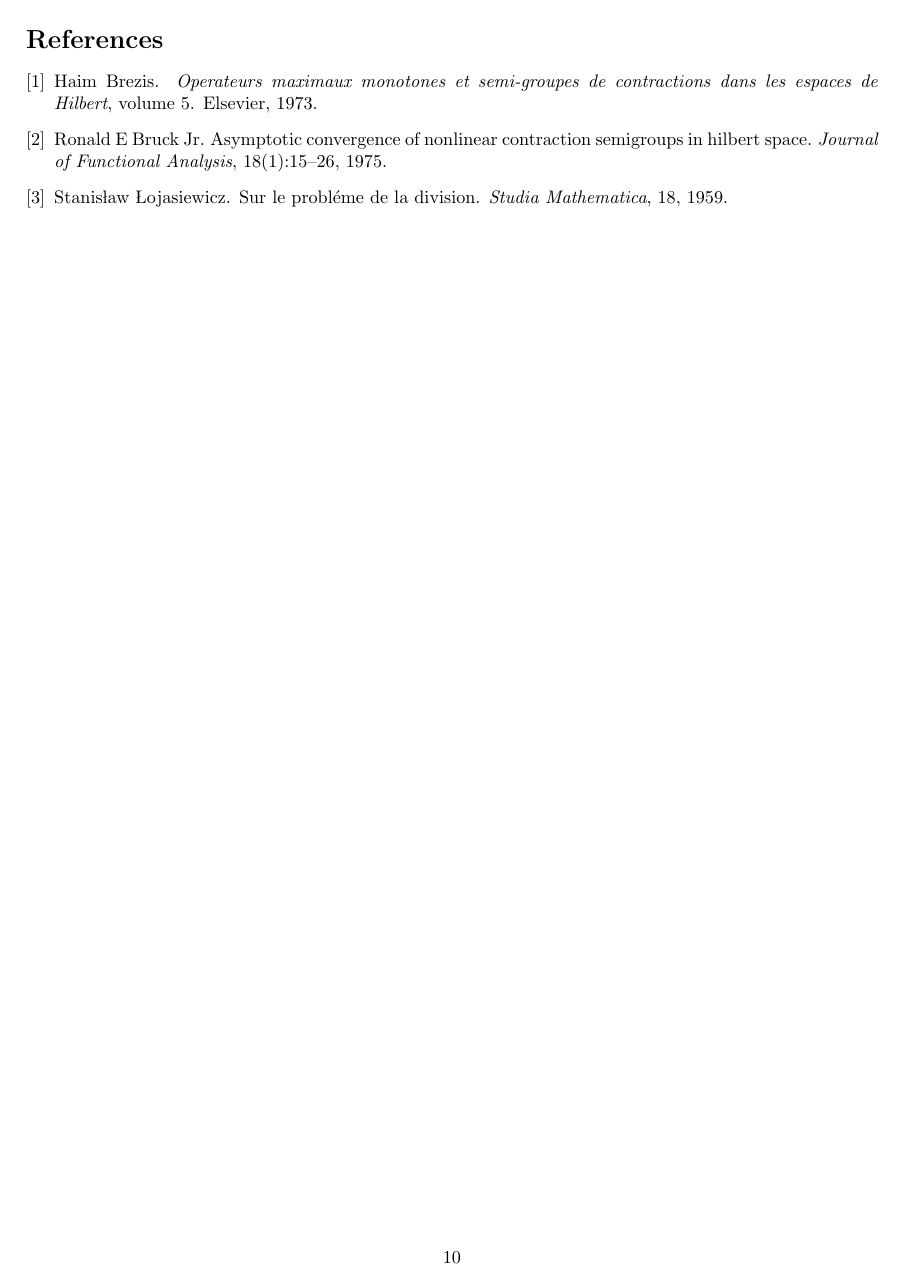
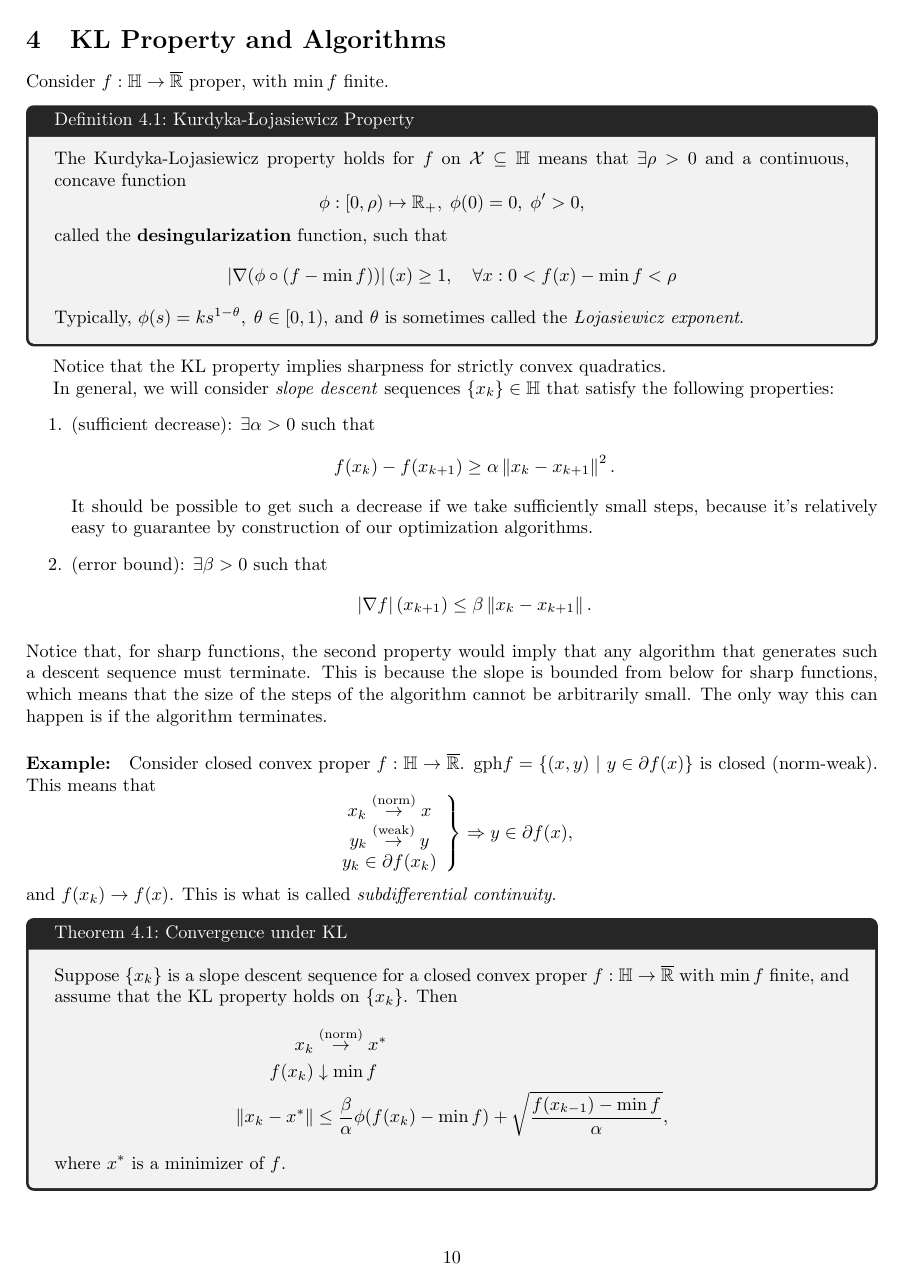
Before and after one commit to VHarisop/ORIE-7390-Notes, a LaTeX document (main.tex, which reads notes/sep_6.tex): page 10 of 10 before the commit and page 10 of 13 after it. Compiled offline with pdfLaTeX.

Commit message:
Added Sep. 6th lecture notes

```diff
--- /dev/null
+++ b/notes/sep_6.tex
@@ -0,0 +1,66 @@
+\section{KL Property and Algorithms}
+
+Consider $f : \Hbb \to \overline{\Rbb}$ proper, with $\min f$ finite.
+
+\begin{cdefinition}{Kurdyka-{\L}ojasiewicz Property}{kl-prop}
+	The Kurdyka-Lojasiewicz property holds for $f$ on $\cX \subseteq \Hbb$
+	means that $\exists \rho > 0$ and a continuous, concave function
+	\[
+		\phi: [0, \rho) \mapsto \Rbb_+, \; \phi(0) = 0, \; \phi' > 0,
+	\]
+	called the \textbf{desingularization} function, such that
+	\begin{align*}
+		\abs{\grad (\phi \circ (f - \min f))}(x) &\geq 1, \quad
+		\forall x : 0 < f(x) - \min f < \rho
+	\end{align*}
+	Typically, $\phi(s) = k s^{1 - \theta}, \; \theta \in [0, 1)$, and $\theta$
+	is sometimes called the \textit{{\L}ojasiewicz exponent}.
+\end{cdefinition}
+Notice that the KL property implies sharpness for strictly convex quadratics.
+
+In general, we will consider \textit{slope descent} sequences $\set{x_k} \in
+\Hbb$ that satisfy the following properties:
+\begin{enumerate}
+	\item (sufficient decrease): $\exists \alpha > 0$ such that
+		\[
+			f(x_k) - f(x_{k+1}) \geq \alpha \norm{x_k - x_{k+1}}^2.
+		\]
+		It should be possible to get such a decrease if we take sufficiently
+		small steps, because it's relatively easy to guarantee by construction
+		of our optimization algorithms.
+	\item (error bound): $\exists \beta > 0$ such that
+		\[
+			\abs{\grad f}(x_{k+1}) \leq \beta \norm{x_k - x_{k+1}}.
+		\]
+\end{enumerate}
+Notice that, for sharp functions, the second property would imply that any
+algorithm that generates such a descent sequence must terminate. This is
+because the slope is bounded from below for sharp functions, which means that
+the size of the steps of the algorithm cannot be arbitrarily small. The only
+way this can happen is if the algorithm terminates.
+
+\paragraph{Example:} Consider closed convex proper $f: \Hbb \to
+\overline{\Rbb}$. $\gph f = \set{(x, y) \mmid y \in \partial f(x)}$ is
+closed (norm-weak). This means that
+\[
+	\left. \begin{array}{c}
+		x_k \overset{\text{(norm)}}{\to} x \\
+		y_k \overset{\text{(weak)}}{\to} y \\
+		y_k \in \partial f(x_k)
+	\end{array} \right\} \Rightarrow y \in \partial f(x),
+\]
+and $f(x_k) \to f(x)$. This is what is called \textit{subdifferential
+continuity}.
+
+\begin{ctheorem}{Convergence under KL}{KL-convergence-convex}
+	Suppose $\set{x_k}$ is a slope descent sequence for a closed convex proper
+	$f: \Hbb \to \overline{\Rbb}$ with $\min f$ finite, and assume that the KL
+	property holds on $\set{x_k}$. Then
+	\begin{align*}
+		x_k & \overset{\text{(norm)}}{\to} x^* \\
+		f(x_k) & \dto \min f \\
+		\norm{x_k - x^*} &\leq \frac{\beta}{\alpha} \phi(f(x_k) - \min f)
+			+ \sqrt{\frac{f(x_{k-1}) - \min f}{\alpha}},
+	\end{align*}
+	where $x^*$ is a minimizer of $f$.
+\end{ctheorem}
```
Also changed, not shown: main.tex (+2 -0 lines), notes/sep_6.tex (95 more changed lines).
